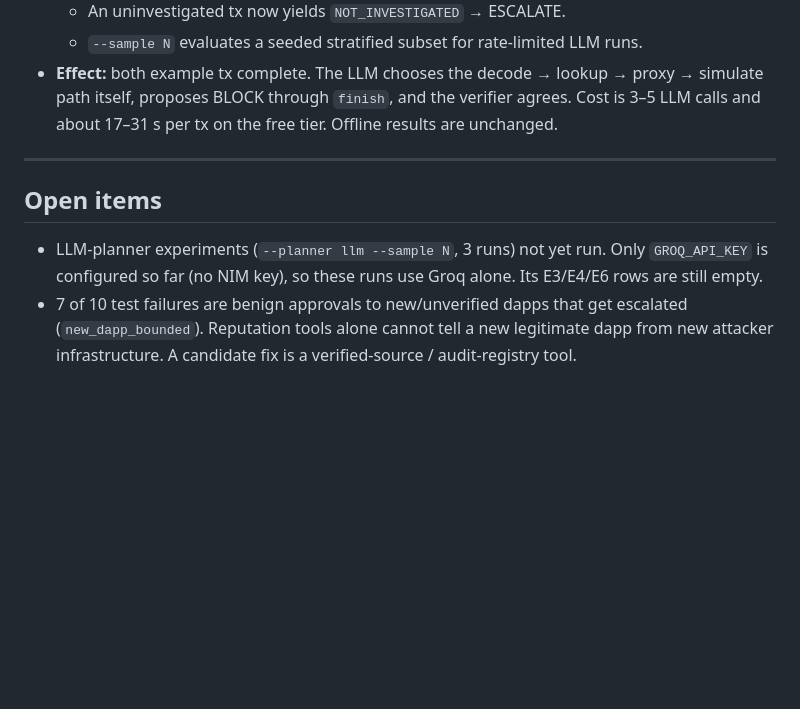
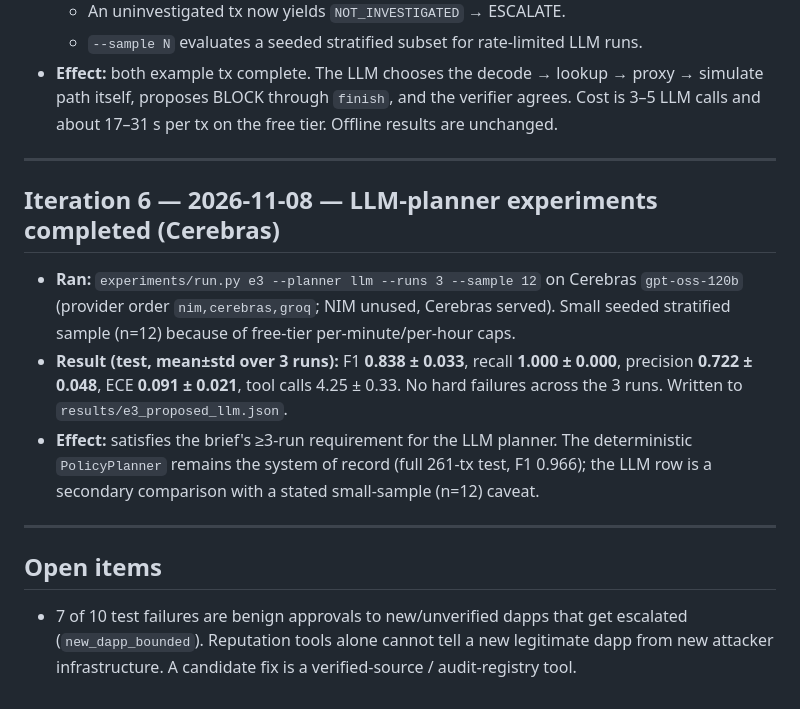
Before and after one commit to shayanop/Guardian-Tx, a Markdown page: docs/devlog.md, the part around the change. Drawn GitHub-style; blank space fills up the shorter version.

Commit message:
docs: mark LLM-planner experiments complete (3x Cerebras, n=12)

```diff
--- a/docs/devlog.md
+++ b/docs/devlog.md
@@ -117,10 +117,21 @@ Unless stated otherwise, they are TEST-split numbers (261 tx; 45 from held-out a
 
 ---
 
+## Iteration 6 — 2026-11-08 — LLM-planner experiments completed (Cerebras)
+
+- **Ran:** `experiments/run.py e3 --planner llm --runs 3 --sample 12` on Cerebras
+  `gpt-oss-120b` (provider order `nim,cerebras,groq`; NIM unused, Cerebras served).
+  Small seeded stratified sample (n=12) because of free-tier per-minute/per-hour caps.
+- **Result (test, mean±std over 3 runs):** F1 **0.838 ± 0.033**, recall **1.000 ± 0.000**,
+  precision **0.722 ± 0.048**, ECE **0.091 ± 0.021**, tool calls 4.25 ± 0.33. No hard
+  failures across the 3 runs. Written to `results/e3_proposed_llm.json`.
+- **Effect:** satisfies the brief's ≥3-run requirement for the LLM planner. The
+  deterministic `PolicyPlanner` remains the system of record (full 261-tx test, F1 0.966);
+  the LLM row is a secondary comparison with a stated small-sample (n=12) caveat.
+
+---
+
 ## Open items
-
-- LLM-planner experiments (`--planner llm --sample N`, 3 runs) not yet run. Only `GROQ_API_KEY` is configured so far (no NIM key), so these runs use Groq alone.
-  Its E3/E4/E6 rows are still empty.
 - 7 of 10 test failures are benign approvals to new/unverified dapps that get escalated
   (`new_dapp_bounded`). Reputation tools alone cannot tell a new legitimate dapp from new
   attacker infrastructure. A candidate fix is a verified-source / audit-registry tool.
```
